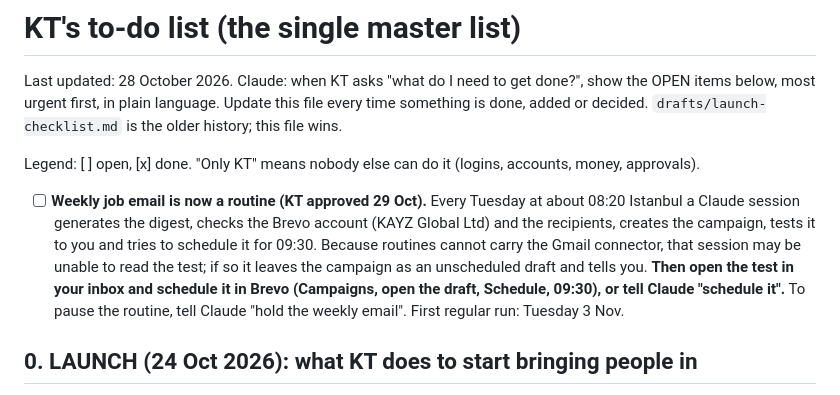
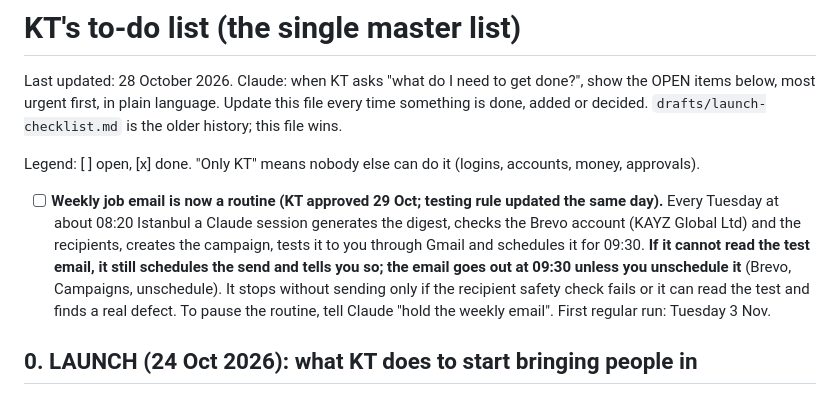
Before and after one commit to kaetooruche-collab/job-board, a Markdown page: drafts/kt-todo.md, the part around the change. GitHub-like rendering.

Commit message:
To-do: weekly email sends even if the test cannot be read (KT rule, 29 Oct) (#36)
Claude-Session: https://claude.ai/code/session_011zFgx5HWzkfjkybjJk7Cfk

Co-authored-by: Claude <noreply@anthropic.com>

```diff
--- a/drafts/kt-todo.md
+++ b/drafts/kt-todo.md
@@ -4,7 +4,7 @@ Last updated: 28 October 2026. Claude: when KT asks "what do I need to get done?
 
 Legend: [ ] open, [x] done. "Only KT" means nobody else can do it (logins, accounts, money, approvals).
 
-- [ ] **Weekly job email is now a routine (KT approved 29 Oct).** Every Tuesday at about 08:20 Istanbul a Claude session generates the digest, checks the Brevo account (KAYZ Global Ltd) and the recipients, creates the campaign, tests it to you and tries to schedule it for 09:30. Because routines cannot carry the Gmail connector, that session may be unable to read the test; if so it leaves the campaign as an unscheduled draft and tells you. **Then open the test in your inbox and schedule it in Brevo (Campaigns, open the draft, Schedule, 09:30), or tell Claude "schedule it".** To pause the routine, tell Claude "hold the weekly email". First regular run: Tuesday 3 Nov.
+- [ ] **Weekly job email is now a routine (KT approved 29 Oct; testing rule updated the same day).** Every Tuesday at about 08:20 Istanbul a Claude session generates the digest, checks the Brevo account (KAYZ Global Ltd) and the recipients, creates the campaign, tests it to you through Gmail and schedules it for 09:30. **If it cannot read the test email, it still schedules the send and tells you so; the email goes out at 09:30 unless you unschedule it** (Brevo, Campaigns, unschedule). It stops without sending only if the recipient safety check fails or it can read the test and finds a real defect. To pause the routine, tell Claude "hold the weekly email". First regular run: Tuesday 3 Nov.
 
 ## 0. LAUNCH (24 Oct 2026): what KT does to start bringing people in
 Claude built: the Yireh Careers rebrand, the free address https://yirehcareers.vercel.app, link previews, and the post kit at https://yirehcareers.vercel.app/kit (unlisted; bookmark it on your phone).
```
